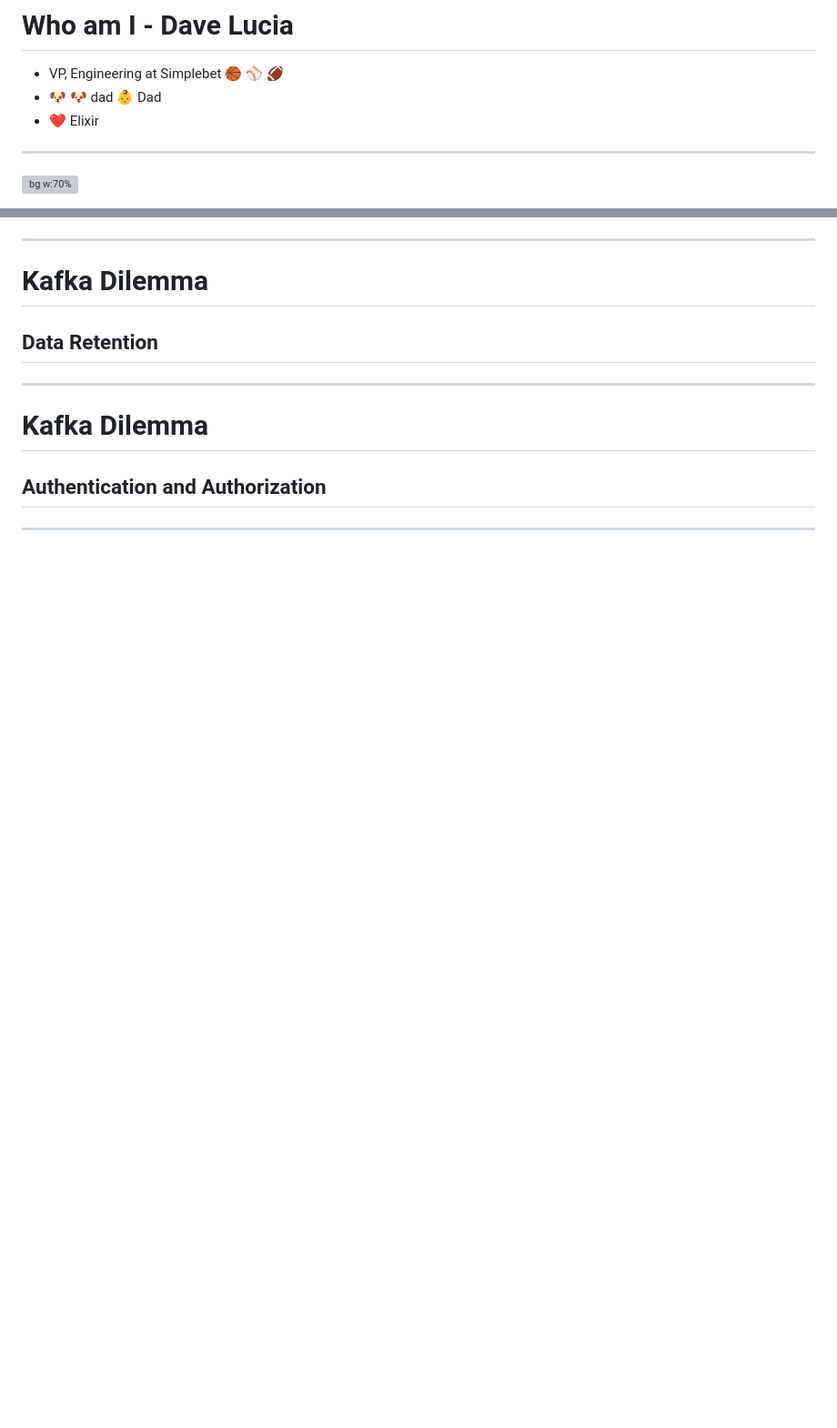
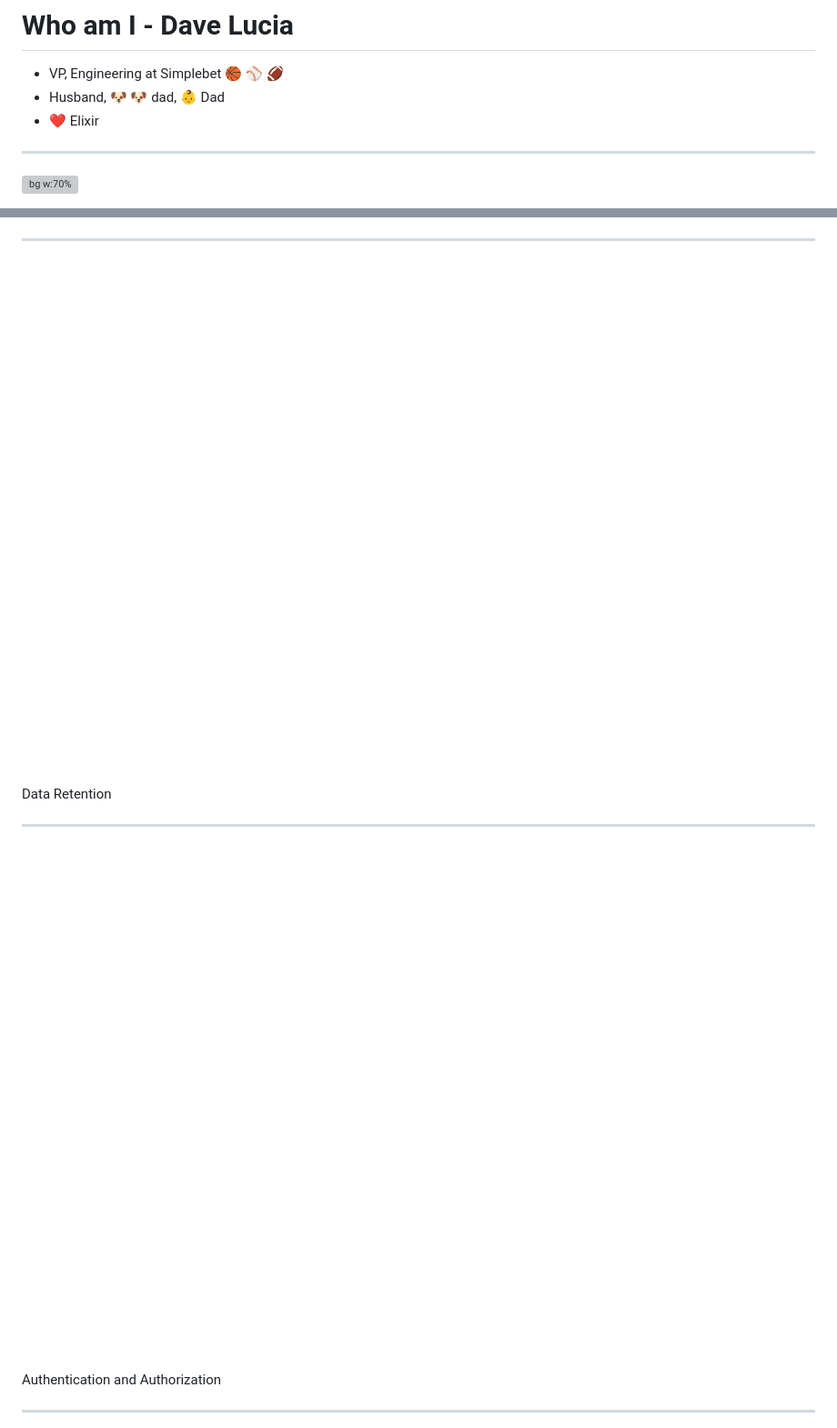
Before and after one commit to davydog187/migrating_from_kafka, a Markdown page: talk/slides.md, 2 parts joined by grey strips. Shown: that part at 91% size. Drawn GitHub-style; pictures changed too: images/kafka_logo_white2.png (added); blank space fills up the shorter version; grey boxes are pictures that could not be loaded.

```diff
--- a/talk/slides.md
+++ b/talk/slides.md
@@ -23,7 +23,7 @@ _paginate: false
 
 <!-- color: white -->
 * VP, Engineering at Simplebet :basketball: :baseball: :football:
-* :dog: :dog: dad :baby: Dad
+* Husband, :dog: :dog: dad, :baby: Dad
 * :heart: Elixir
 
 ---
@@ -187,8 +184,9 @@ TODO talk with Max on these
 -->
 
 ---
-# Kafka Dilemma
-## Data Retention
+![bg right w:200px](https://raw.githubusercontent.com/davydog187/migrating_from_kafka/main/images/kafka_logo_white2.png)
+
+Data Retention
 
 <!--
 * Once a message is written, it is readable for a long time after
@@ -196,8 +194,9 @@ TODO talk with Max on these
 -->
 
 ---
-# Kafka Dilemma
-## Authentication and Authorization
+![bg right w:200px](https://raw.githubusercontent.com/davydog187/migrating_from_kafka/main/images/kafka_logo_white2.png)
+
+Authentication and Authorization
 
 <!--
 RBAC control is offered for Kafka via the Confluent Metadata service
```
Also changed, not shown: other parts of talk/slides.md (+17 -19 lines), images/kafka_gray.png (added).
